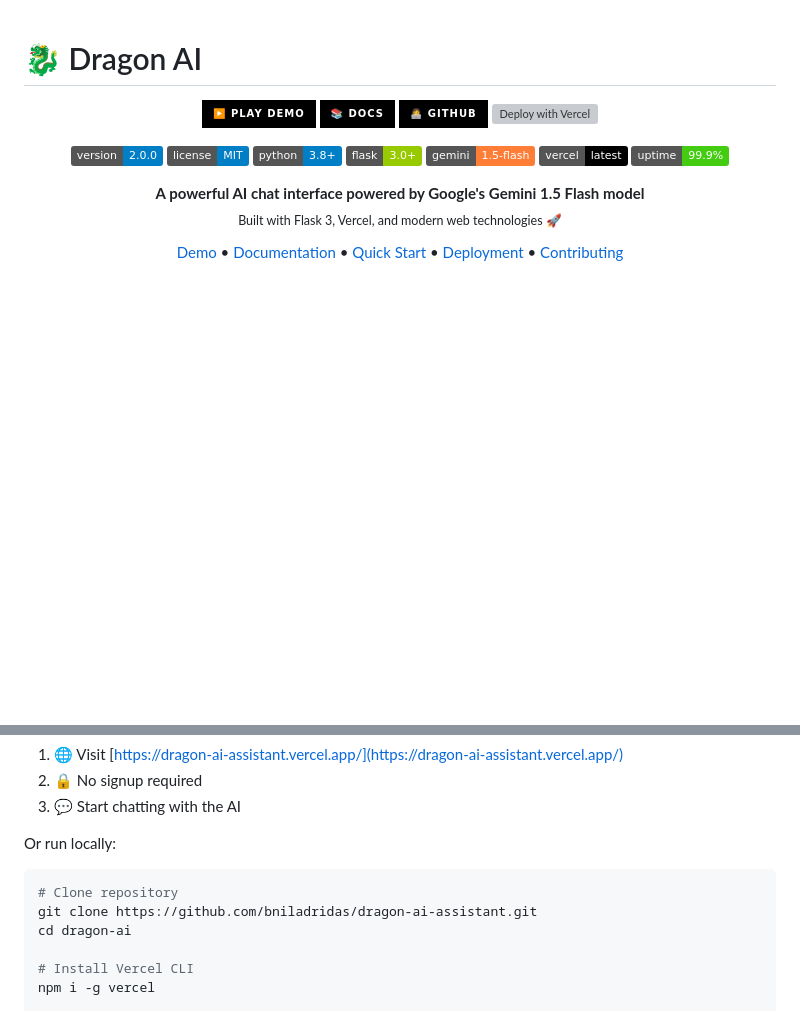
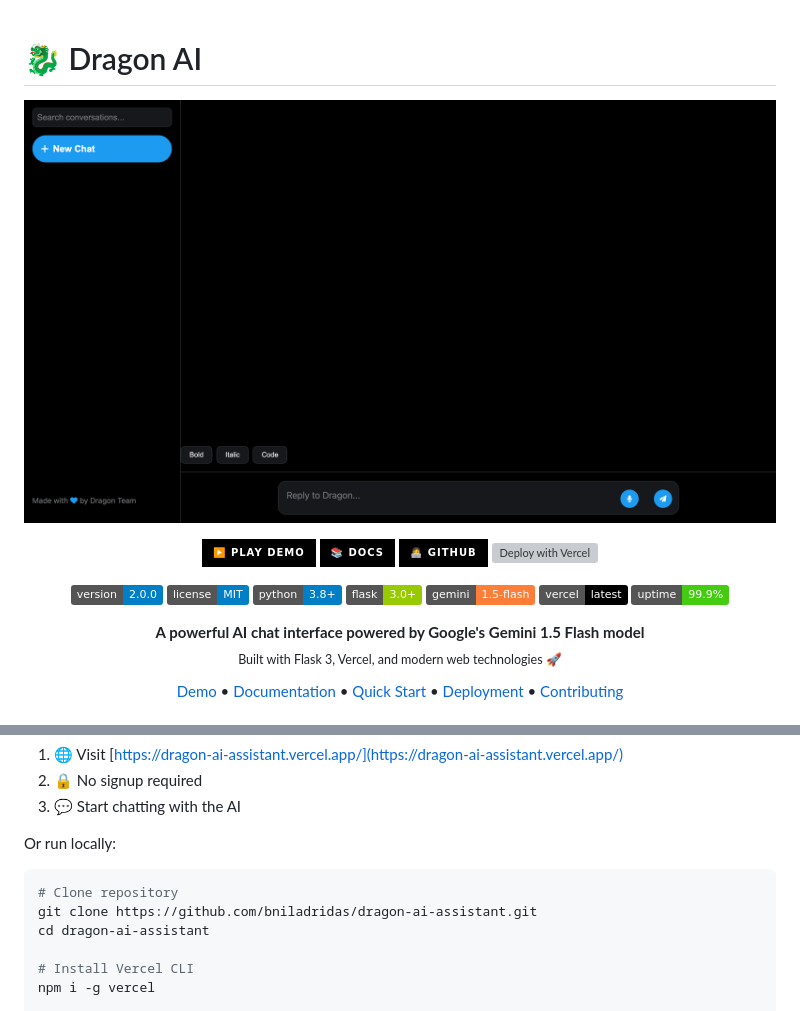
Before and after one commit to synthara-company/ai-chat, a Markdown page: README.md, 2 parts joined by grey strips. GitHub-like rendering; pictures changed too: img/Preview.png (added); badges without logos; blank space fills up the shorter version; grey boxes are pictures that could not be loaded.

Commit message:
inital commit

````diff
--- a/README.md
+++ b/README.md
@@ -1,4 +1,6 @@
 # 🐉 Dragon AI
+
+![Preview 1](/img/Preview.png)
 
 <div align="center">
 
@@ -39,7 +41,7 @@ Or run locally:
 ```bash
 # Clone repository
 git clone https://github.com/bniladridas/dragon-ai-assistant.git
-cd dragon-ai
+cd dragon-ai-assistant
 
 # Install Vercel CLI
 npm i -g vercel
````
